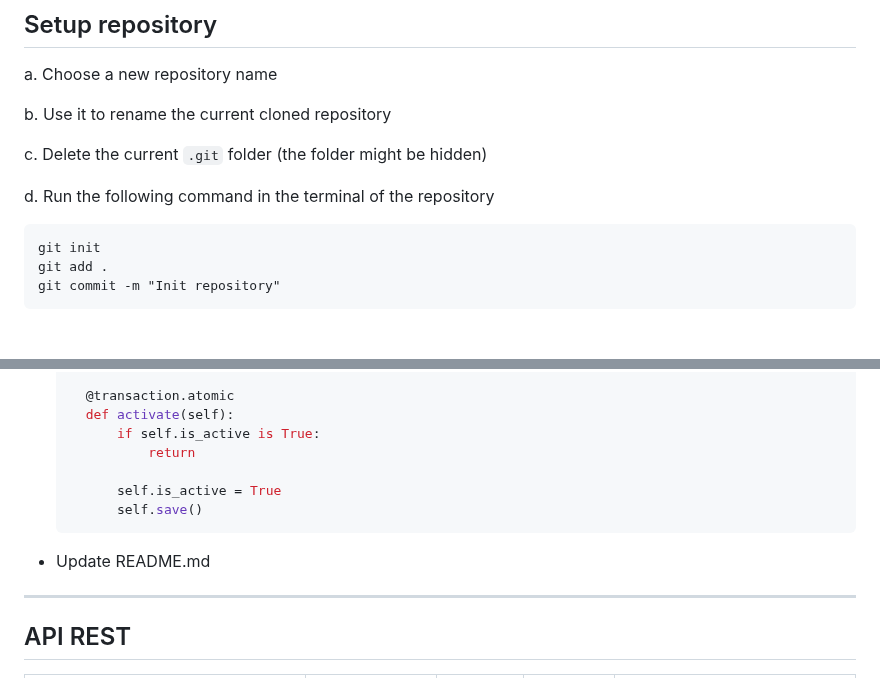
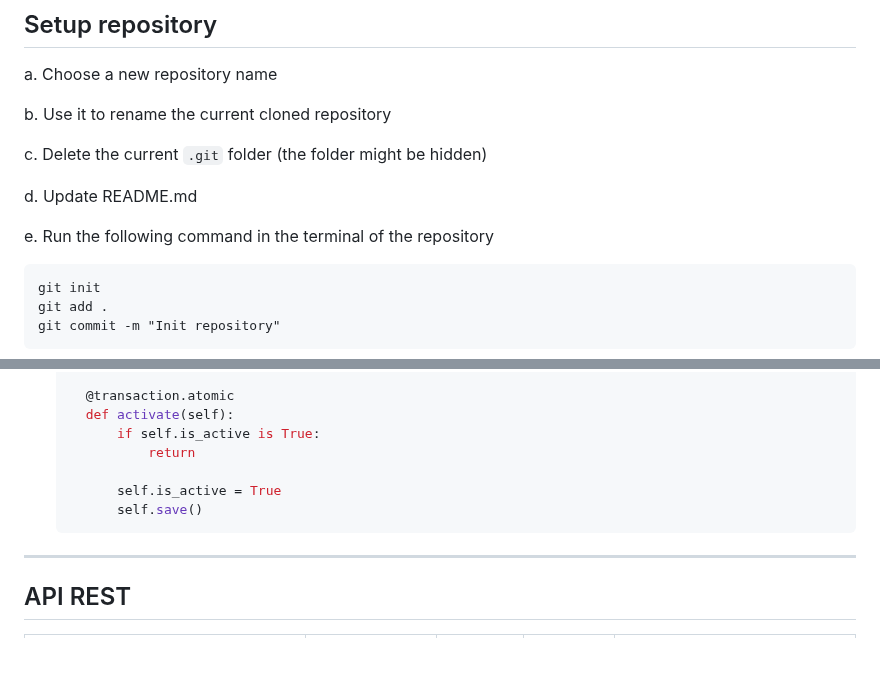
Before and after one commit to MaillotCedric/django-project-template, a Markdown page: README.md, 2 parts joined by grey strips. Drawn GitHub-style; blank space fills up the shorter version.

````diff
--- a/README.md
+++ b/README.md
@@ -12,7 +12,9 @@ b. Use it to rename the current cloned repository
 
 c. Delete the current `.git` folder (the folder might be hidden)
 
-d. Run the following command in the terminal of the repository
+d. Update README.md
+
+e. Run the following command in the terminal of the repository
 
   ```
   git init
@@ -188,8 +190,6 @@ d. Run the following command in the terminal of the repository
         self.save()
   ```
 
-- Update README.md
-
 ---
 
 ## API REST
````
